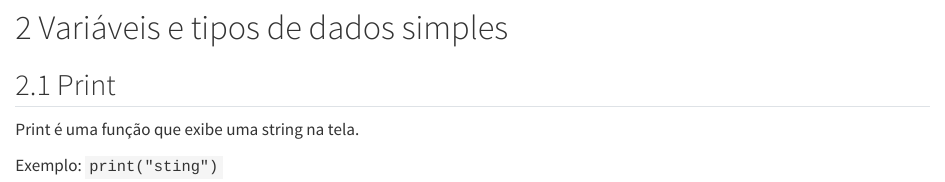
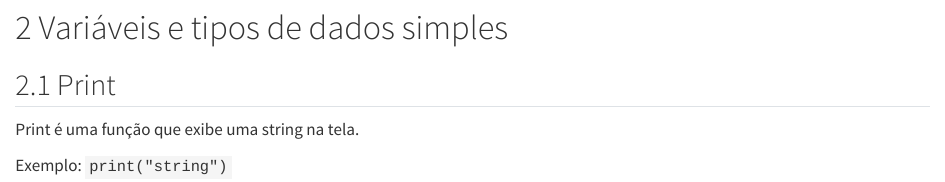
Before and after one commit to seperool/study_of_python, a Quarto document (Curso_Python/python_basic.qmd): the page in a window 1100 px wide, from 330 px down. Rendered offline with R 4.5, knitr and Pandoc in place of Quarto, with nearby package versions.

Commit message:
Atualização 26/07/24 - Correções e documento em quarto python

```diff
--- a/Curso_Python/python_basic.qmd
+++ b/Curso_Python/python_basic.qmd
@@ -64,7 +64,7 @@ flowchart LR
 ## Print
 Print é uma função que exibe uma string na tela.
 
-Exemplo: `print("sting")`
+Exemplo: `print("string")`
 
 \pagenumbering{arabic}
 \newpage
```
